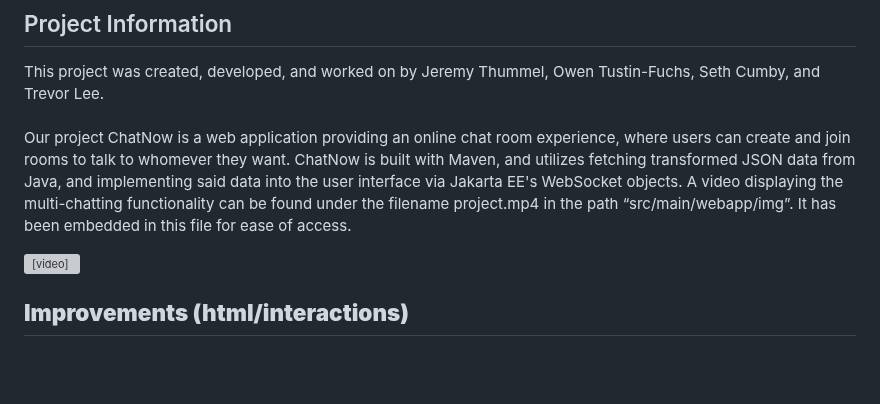
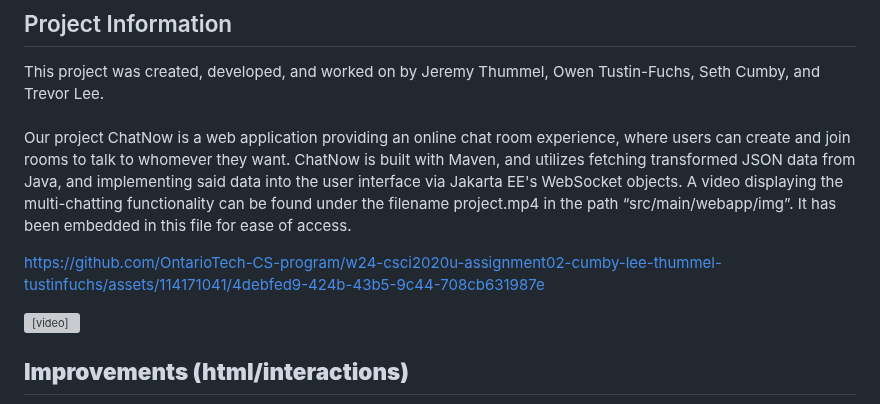
Before and after one commit to JeremyT21/ChatNow_Chat_Room_Platform, a Markdown page: README.md, the part around the change. GitHub-like rendering; blank space fills up the shorter version; grey boxes are pictures that could not be loaded.

Commit message:
Updated README v5

```diff
--- a/README.md
+++ b/README.md
@@ -6,6 +6,8 @@ This project was created, developed, and worked on by Jeremy Thummel, Owen Tusti
 <br>
 <br>
 Our project ChatNow is a web application providing an online chat room experience, where users can create and join rooms to talk to whomever they want. ChatNow is built with Maven, and utilizes fetching transformed JSON data from Java, and implementing said data into the user interface via Jakarta EE's WebSocket objects. A video displaying the multi-chatting functionality can be found under the filename project.mp4 in the path “src/main/webapp/img”. It has been embedded in this file for ease of access.
+
+https://github.com/OntarioTech-CS-program/w24-csci2020u-assignment02-cumby-lee-thummel-tustinfuchs/assets/114171041/4debfed9-424b-43b5-9c44-708cb631987e
 
 <video controls>
     <source src="src/main/webapp/img/project.mp4">
```
